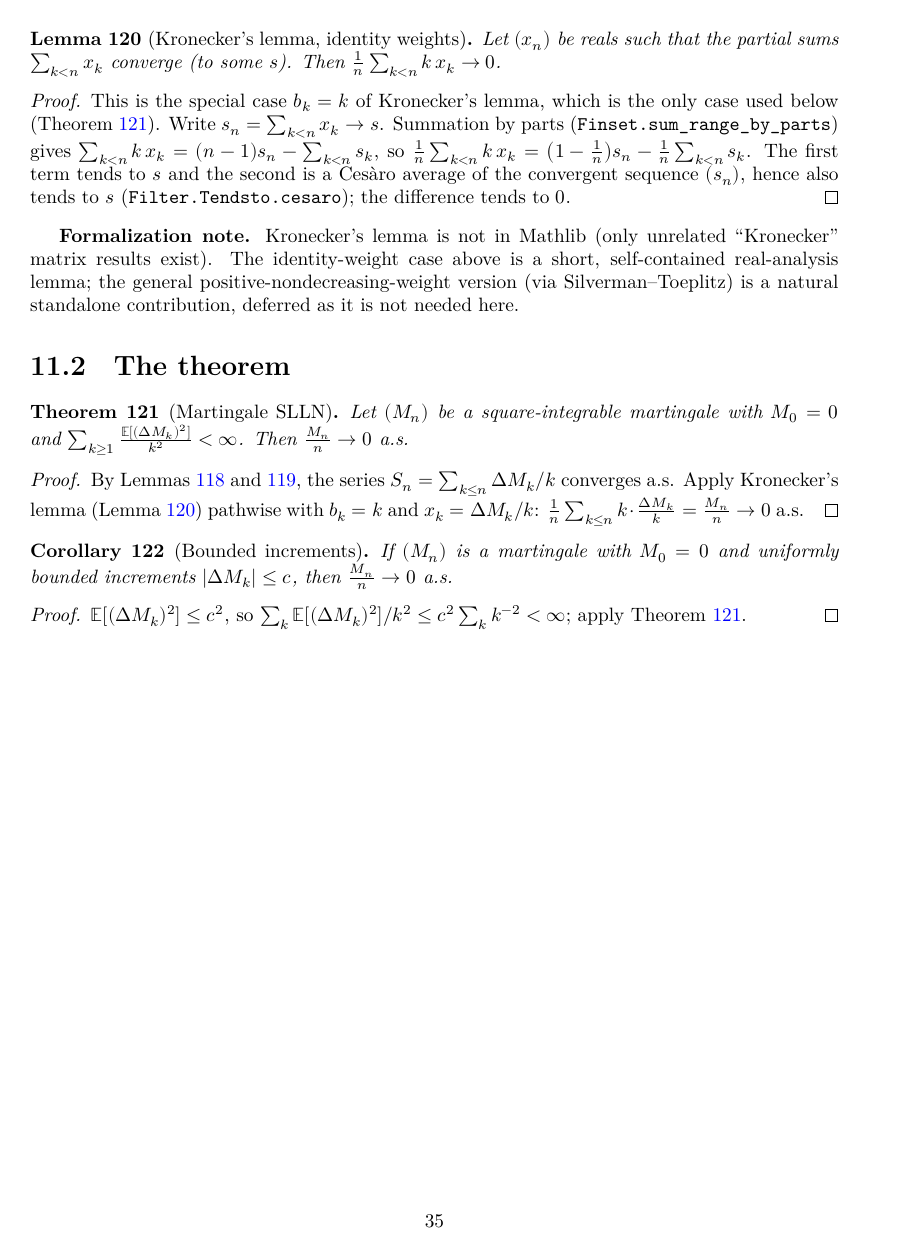
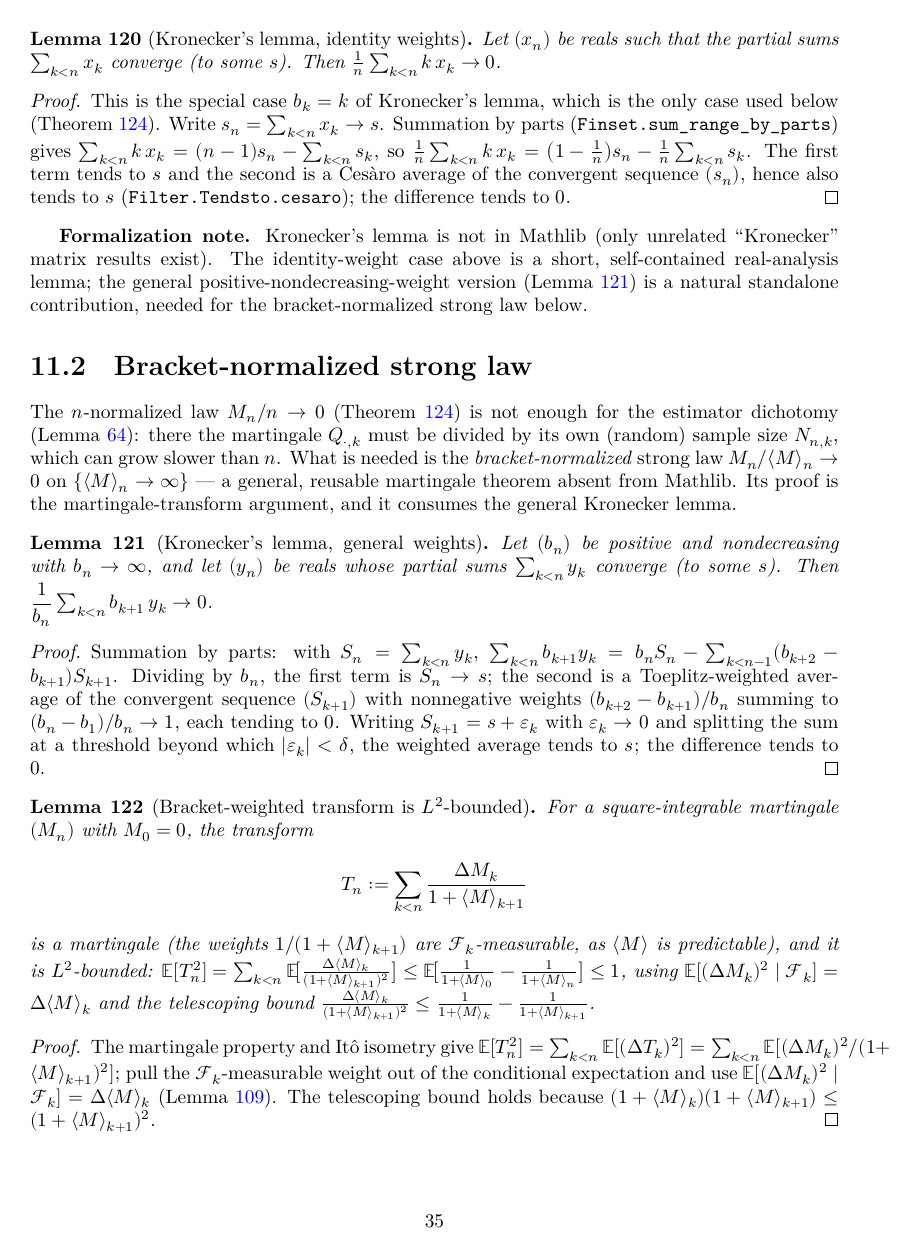
Before and after one commit to RemyDegenne/alpha-rar, a LaTeX thesis (blueprint/src/print.tex, which reads blueprint/src/chapters/prereq_slln.tex): page 36 of 48 before the commit and page 36 of 49 after it. Compiled offline with XeLaTeX.

Commit message:
martingale slln

```diff
--- a/blueprint/src/chapters/prereq_slln.tex
+++ b/blueprint/src/chapters/prereq_slln.tex
@@ -76,5 +76,57 @@ hence also tends to $s$ (\texttt{Filter.Tendsto.cesaro}); the difference tends t
 
 \textbf{Formalization note.} Kronecker's lemma is not in Mathlib (only unrelated
 ``Kronecker'' matrix results exist). The identity-weight case above is a short, self-contained
-real-analysis lemma; the general positive-nondecreasing-weight version (via Silverman--Toeplitz)
-is a natural standalone contribution, deferred as it is not needed here.
+real-analysis lemma; the general positive-nondecreasing-weight version
+(Lemma~\ref{lem:kronecker_general}) is a natural standalone contribution, needed for the
+bracket-normalized strong law below.
+
+\section{Bracket-normalized strong law}
+\label{sec:pre_slln_bracket}
+
+The $n$-normalized law $M_n/n\to0$ (Theorem~\ref{thm:mart_slln}) is not enough for the estimator
+dichotomy (Lemma~\ref{lem:theta_limit_dichotomy}): there the martingale $Q_{\cdot,k}$ must be divided
+by its own (random) sample size $N_{n,k}$, which can grow slower than $n$. What is needed is the
+\emph{bracket-normalized} strong law $M_n/\langle M\rangle_n\to0$ on $\{\langle M\rangle_n\to\infty\}$
+--- a general, reusable martingale theorem absent from Mathlib. Its proof is the martingale-transform
+argument, and it consumes the general Kronecker lemma.
+
+\begin{lemma}[Kronecker's lemma, general weights]\label{lem:kronecker_general}
+\lean{AlphaRAR.kronecker_general}\leanok
+Let $(b_n)$ be positive and nondecreasing with $b_n\to\infty$, and let $(y_n)$ be reals whose partial
+sums $\sum_{k<n} y_k$ converge (to some $s$). Then $\dfrac1{b_n}\sum_{k<n} b_{k+1}\,y_k \to 0$.
+\end{lemma}
+
+\begin{proof}\leanok
+Summation by parts: with $S_n=\sum_{k<n}y_k$,
+$\sum_{k<n} b_{k+1}y_k = b_n S_n - \sum_{k<n-1}(b_{k+2}-b_{k+1})S_{k+1}$. Dividing by $b_n$, the first
+term is $S_n\to s$; the second is a Toeplitz-weighted average of the convergent sequence
+$(S_{k+1})$ with nonnegative weights $(b_{k+2}-b_{k+1})/b_n$ summing to $(b_n-b_1)/b_n\to1$, each
+tending to $0$. Writing $S_{k+1}=s+\varepsilon_k$ with $\varepsilon_k\to0$ and splitting the sum at a
+threshold beyond which $|\varepsilon_k|<\delta$, the weighted average tends to $s$; the difference
+tends to $0$.
+\end{proof}
+
+\begin{lemma}[Bracket-weighted transform is $L^2$-bounded]\label{lem:slln_bracket_weighted}
+\lean{AlphaRAR.martingale_bracketSeries, AlphaRAR.predQuadVar_bracketSeries_le_one}\leanok
+\uses{def:pred_qv}
+For a square-integrable martingale $(M_n)$ with $M_0=0$, the transform
+\[
+  T_n := \sum_{k<n} \frac{\Delta M_k}{1+\langle M\rangle_{k+1}}
+\]
+is a martingale (the weights $1/(1+\langle M\rangle_{k+1})$ are $\filt_k$-measurable, as
+$\langle M\rangle$ is predictable), and it is $L^2$-bounded:
+$\E[T_n^2] = \sum_{k<n} \E\!\big[\tfrac{\Delta\langle M\rangle_k}{(1+\langle M\rangle_{k+1})^2}\big]
+\le \E\!\big[\tfrac1{1+\langle M\rangle_0}-\tfrac1{1+\langle M\rangle_n}\big] \le 1$,
+using $\E[(\Delta M_k)^2\mid\filt_k]=\Delta\langle M\rangle_k$ and the telescoping bound
+$\tfrac{\Delta\langle M\rangle_k}{(1+\langle M\rangle_{k+1})^2}\le
+\tfrac1{1+\langle M\rangle_k}-\tfrac1{1+\langle M\rangle_{k+1}}$.
+\end{lemma}
+
+\begin{proof}\leanok
+\uses{lem:qv_incr, lem:slln_orthogonal}
+The martingale property and Itô isometry give
+$\E[T_n^2]=\sum_{k<n}\E[(\Delta T_k)^2]=\sum_{k<n}\E[(\Delta M_k)^2/(1+\langle M\rangle_{k+1})^2]$;
+pull the $\filt_k$-measurable weight out of the conditional expectation and use
+$\E[(\Delta M_k)^2\mid\filt_k]=\Delta\langle M\rangle_k$ (Lemma~\ref{lem:qv_incr}). The telescoping
+bound holds because $(1+\langle M\rangle_k)(1+\langle M\rangle_{k+1})\le(1+\langle M\rangle_{k+1})^2$.
+\end{proof}
```
Also changed, not shown: blueprint/src/chapters/prereq_slln.tex (17 more changed lines), 5 other files.
